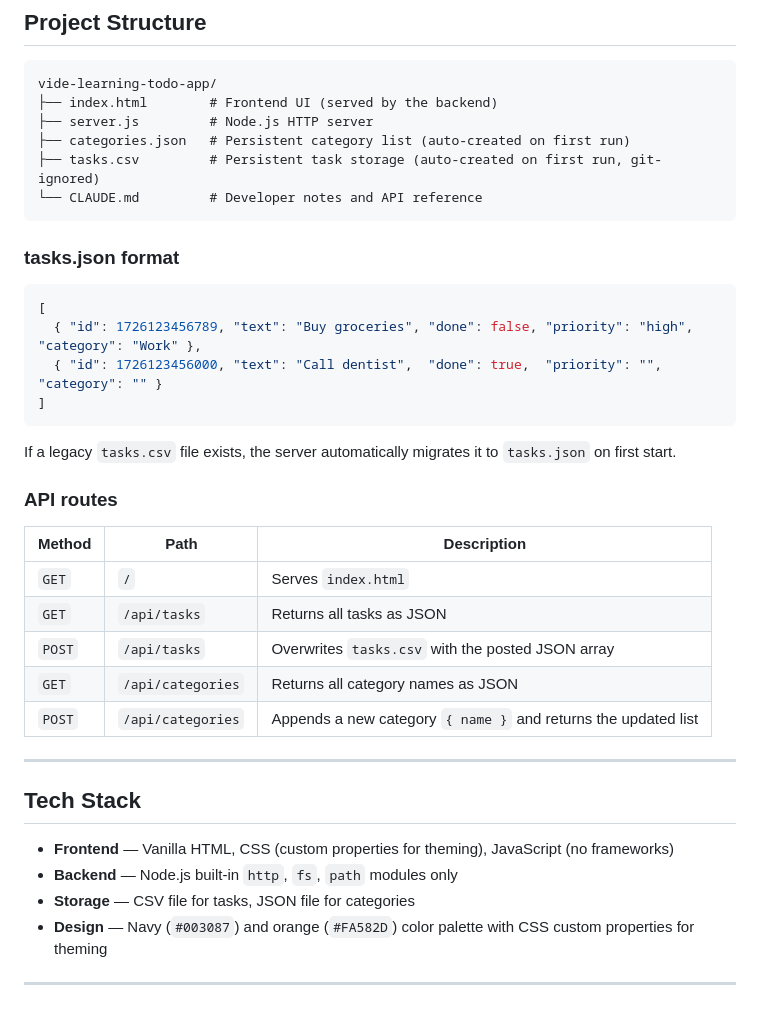
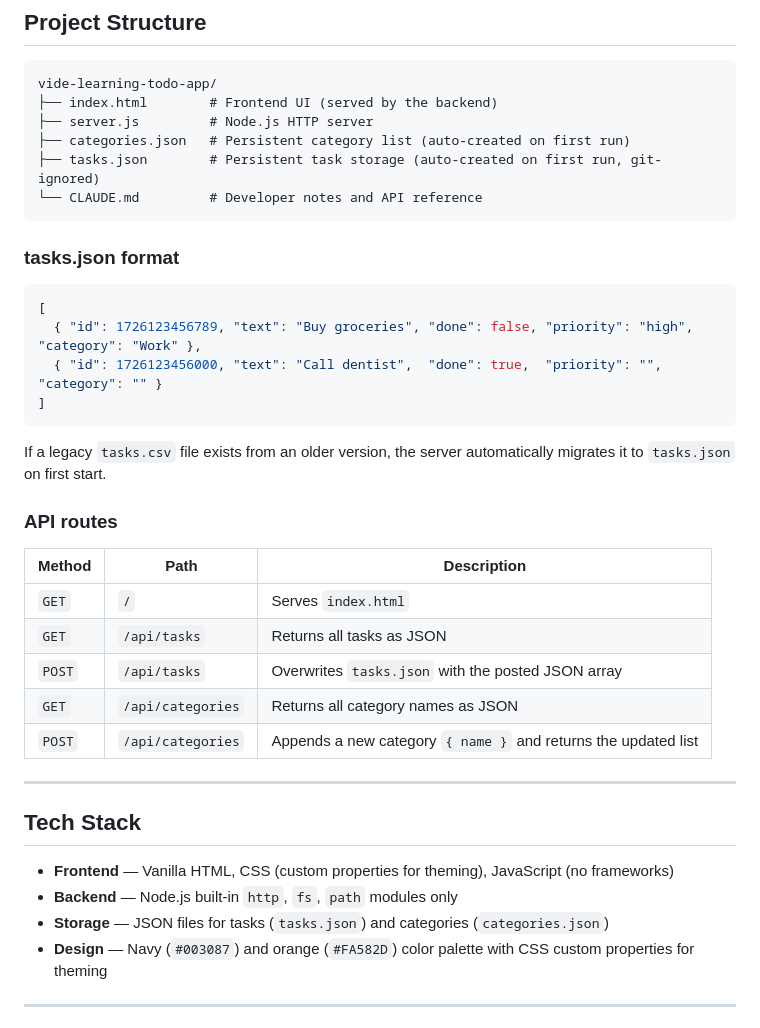
Before and after one commit to jlohomelab/vide-learning-todo-app, a Markdown page: README.md, the part around the change. Drawn GitHub-style.

Commit message:
docs: fix remaining tasks.csv and CSV references in README and CLAUDE.md
Co-Authored-By: Claude Sonnet 4.6 <noreply@anthropic.com>

````diff
--- a/README.md
+++ b/README.md
@@ -82,7 +82,7 @@ vide-learning-todo-app/
 ├── index.html        # Frontend UI (served by the backend)
 ├── server.js         # Node.js HTTP server
 ├── categories.json   # Persistent category list (auto-created on first run)
-├── tasks.csv         # Persistent task storage (auto-created on first run, git-ignored)
+├── tasks.json        # Persistent task storage (auto-created on first run, git-ignored)
 └── CLAUDE.md         # Developer notes and API reference
 ```
 
@@ -95,7 +95,7 @@ vide-learning-todo-app/
 ]
 ```
 
-If a legacy `tasks.csv` file exists, the server automatically migrates it to `tasks.json` on first start.
+If a legacy `tasks.csv` file exists from an older version, the server automatically migrates it to `tasks.json` on first start.
 
 ### API routes
 
@@ -103,7 +103,7 @@ If a legacy `tasks.csv` file exists, the server automatically migrates it to `ta
 |---|---|---|
 | `GET` | `/` | Serves `index.html` |
 | `GET` | `/api/tasks` | Returns all tasks as JSON |
-| `POST` | `/api/tasks` | Overwrites `tasks.csv` with the posted JSON array |
+| `POST` | `/api/tasks` | Overwrites `tasks.json` with the posted JSON array |
 | `GET` | `/api/categories` | Returns all category names as JSON |
 | `POST` | `/api/categories` | Appends a new category `{ name }` and returns the updated list |
 
@@ -113,7 +113,7 @@ If a legacy `tasks.csv` file exists, the server automatically migrates it to `ta
 
 - **Frontend** — Vanilla HTML, CSS (custom properties for theming), JavaScript (no frameworks)
 - **Backend** — Node.js built-in `http`, `fs`, `path` modules only
-- **Storage** — CSV file for tasks, JSON file for categories
+- **Storage** — JSON files for tasks (`tasks.json`) and categories (`categories.json`)
 - **Design** — Navy (`#003087`) and orange (`#FA582D`) color palette with CSS custom properties for theming
 
 ---
````
Also changed, not shown: CLAUDE.md (+4 -4 lines).
